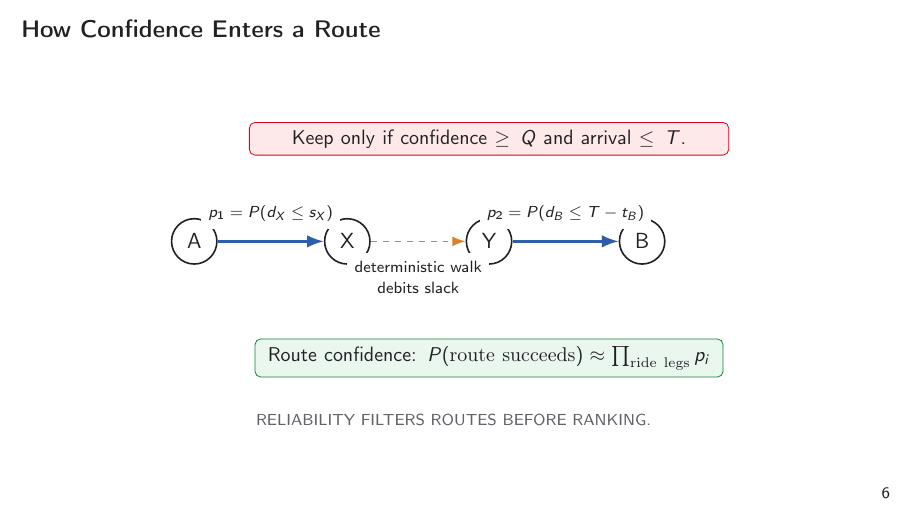
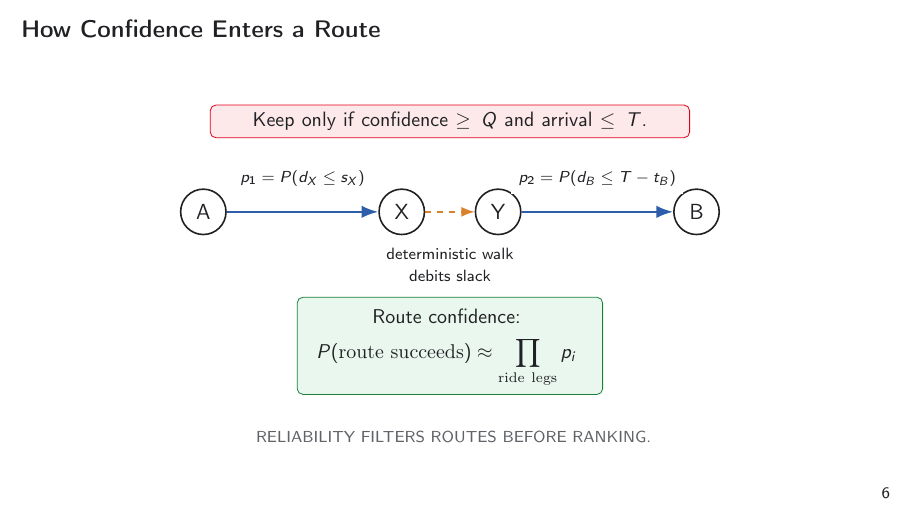
Before and after one commit to BruceKZ/COM490-Slides, LaTeX slides (main.tex, which reads figures/model/route_confidence.tex): page 10 of 18. Compiled offline with pdfLaTeX.

Commit message:
Updates from Overleaf

```diff
--- a/figures/model/route_confidence.tex
+++ b/figures/model/route_confidence.tex
@@ -4,22 +4,29 @@
     walkedge/.style={draw=walk,thick,dashed,-Latex},
     prob/.style={font=\scriptsize,align=center,fill=white}]
   \node[stop] (A) at (0,0) {A};
-  \node[stop] (X) at (2.7,0) {X};
+  \node[stop] (X) at (3.5,0) {X};
   \node[stop] (Y) at (5.2,0) {Y};
-  \node[stop] (B) at (7.9,0) {B};
+  \node[stop] (B) at (8.7,0) {B};
 
-  \draw[ride] (A) -- node[prob,above=2mm] {$p_1=P(d_X \le s_X)$} (X);
-  \draw[walkedge] (X) -- node[prob,below=2mm] {deterministic walk\\debits slack} (Y);
-  \draw[ride] (Y) -- node[prob,above=2mm] {$p_2=P(d_B \le T-t_B)$} (B);
+  \draw[ride] (A) -- node[prob,above=3mm] {$p_1=P(d_X \le s_X)$} (X);
+  \draw[walkedge] (X) -- node[prob,below=5mm] {deterministic walk\\debits slack} (Y);
+  \draw[ride] (Y) -- node[prob,above=3mm] {$p_2=P(d_B \le T-t_B)$} (B);
 
   \only<2->{
-    \node[draw=okgreen,fill=softgreen,rounded corners=1mm,align=center,text width=80mm,below=13mm of Y] {
-      \small Route confidence:
-      $P(\mathrm{route\ succeeds}) \approx \prod_{\mathrm{ride\ legs}} p_i$
+    \coordinate (mid) at ($(A)!0.5!(B)$);
+    \node[draw=okgreen, fill=softgreen, rounded corners=1mm,
+          align=center, below=15mm of mid] {
+      \small
+      \begin{tabular}{c}
+        Route confidence: \\[1mm]
+        $P(\mathrm{route\ succeeds}) \approx \displaystyle\prod_{\mathrm{ride\ legs}} p_i$
+      \end{tabular}
     };
   }
   \only<3->{
-    \node[draw=sbbred,fill=softred,rounded corners=1mm,align=center,text width=82mm,above=11mm of Y] {
+
+    \coordinate (mid) at ($(A)!0.5!(B)$);
+    \node[draw=sbbred,fill=softred,rounded corners=1mm,align=center,text width=82mm,above=13mm of mid] {
       \small Keep only if confidence $\ge Q$ and arrival $\le T$.
     };
   }
```
